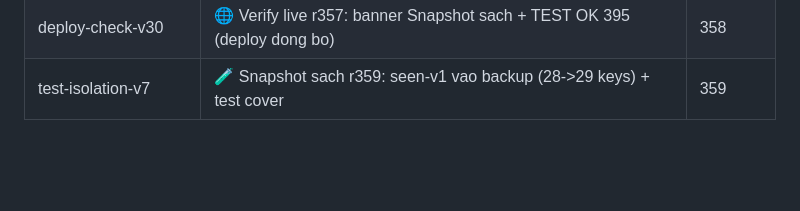
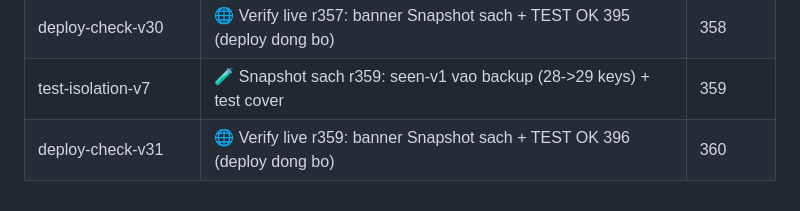
Before and after one commit to KhoaPhan8I/learn-online, a Markdown page: docs/MARKETING_SKILLS.md, the part around the change. Rendered like a GitHub page; blank space fills up the shorter version.

Commit message:
chore: round 360 — live verify r359 banner + 396 green

```diff
--- a/docs/MARKETING_SKILLS.md
+++ b/docs/MARKETING_SKILLS.md
@@ -284,3 +284,4 @@ Mỗi dòng: skill → vị trí áp trong `index.html` → round.
 | test-isolation-v6 | 🧪 Snapshot sach r357: remind-v2 vao backup (27->28 keys) + test cover | 357 |
 | deploy-check-v30 | 🌐 Verify live r357: banner Snapshot sach + TEST OK 395 (deploy dong bo) | 358 |
 | test-isolation-v7 | 🧪 Snapshot sach r359: seen-v1 vao backup (28->29 keys) + test cover | 359 |
+| deploy-check-v31 | 🌐 Verify live r359: banner Snapshot sach + TEST OK 396 (deploy dong bo) | 360 |
```
